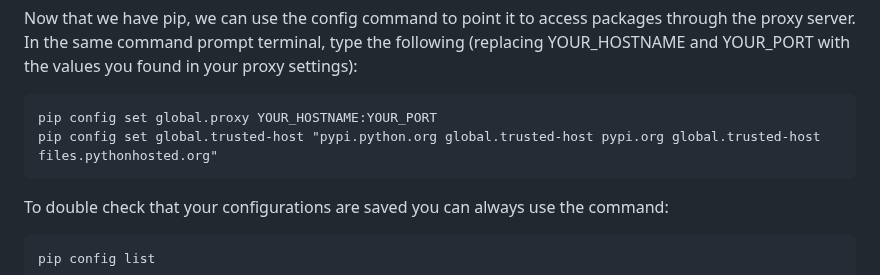
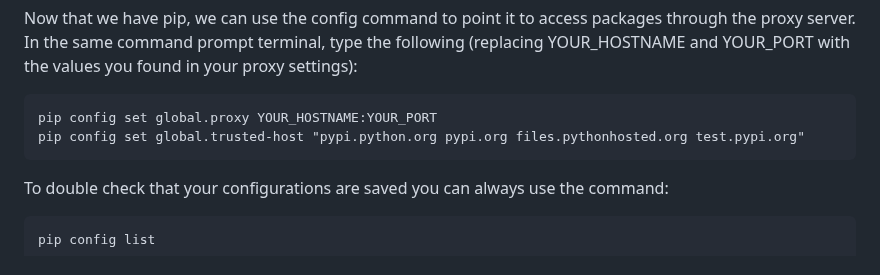
Before and after one commit to nycdepartmentoffinance/onboarding, a Markdown page: proxy_python.md, the part around the change. Drawn GitHub-style.

````diff
--- a/proxy_python.md
+++ b/proxy_python.md
@@ -290,7 +290,7 @@ Now that we have pip, we can use the config command to point it to access packag
 
 ```
 pip config set global.proxy YOUR_HOSTNAME:YOUR_PORT
-pip config set global.trusted-host "pypi.python.org global.trusted-host pypi.org global.trusted-host files.pythonhosted.org"
+pip config set global.trusted-host "pypi.python.org pypi.org files.pythonhosted.org test.pypi.org"
 ```
 
 To double check that your configurations are saved you can always use the command:
````
